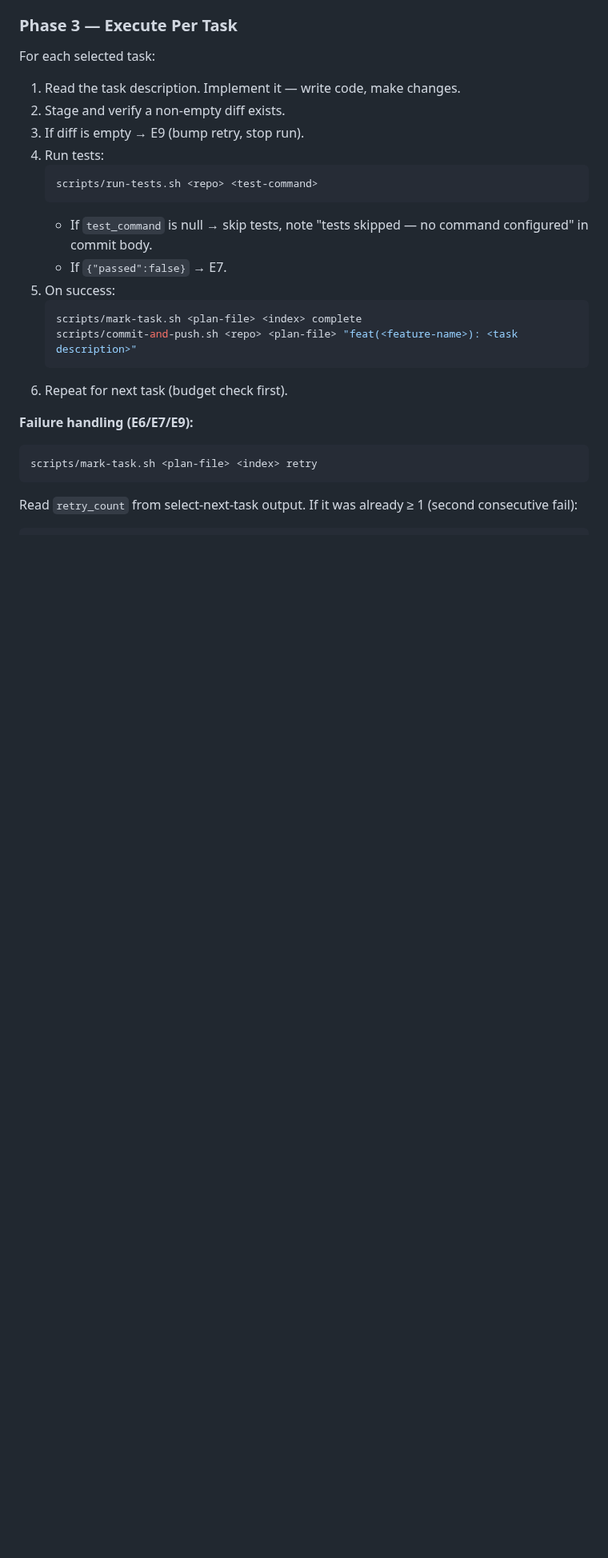
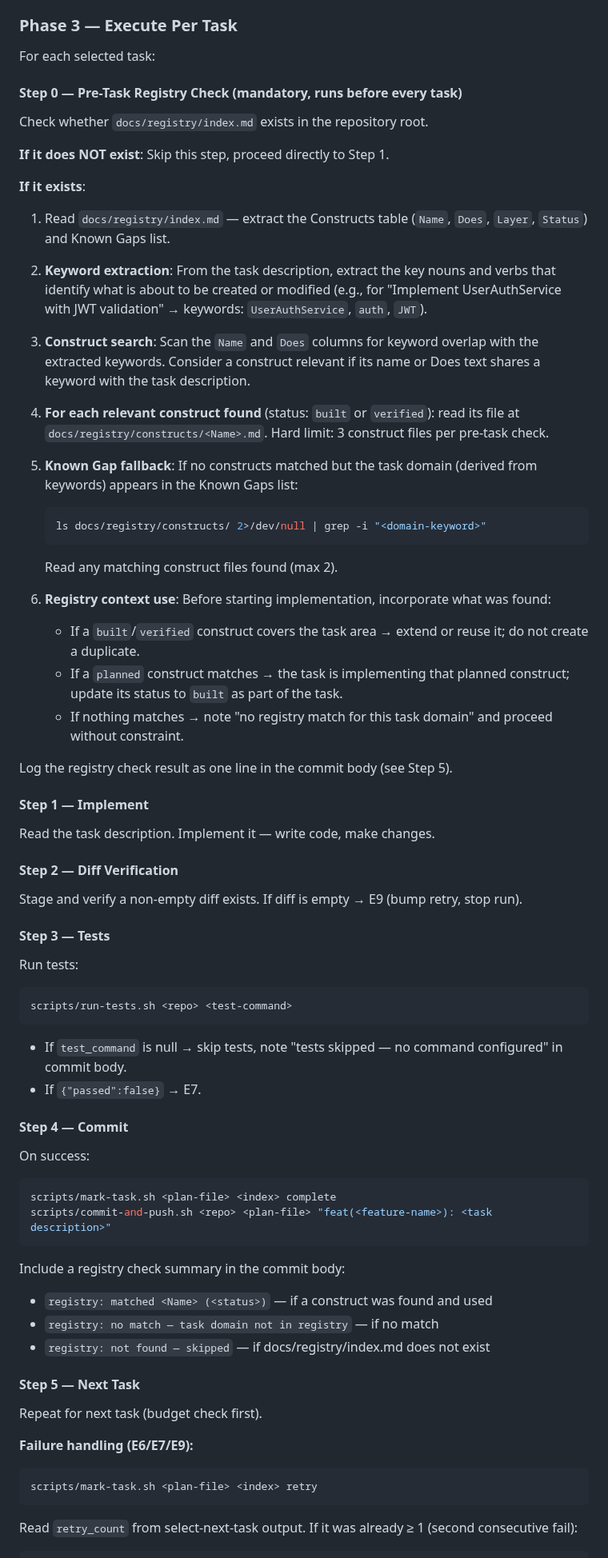
Before and after one commit to dkoenawan/systematic-dev-kit, a Markdown page: skills/task-executor/SKILL.md, the part around the change. Shown at 80% size. GitHub-like rendering; blank space fills up the shorter version.

Commit message:
feat(architecture-registry): extend task-executor skill with mandatory pre-task registry check
registry: no match — task domain not in registry
tests skipped — no command configured

````diff
--- a/skills/task-executor/SKILL.md
+++ b/skills/task-executor/SKILL.md
@@ -177,21 +177,68 @@ Budget loop: repeat task selection + execution up to `max_tasks_per_run` times,
 
 For each selected task:
 
-1. Read the task description. Implement it — write code, make changes.
-2. Stage and verify a non-empty diff exists.
-3. If diff is empty → E9 (bump retry, stop run).
-4. Run tests:
+#### Step 0 — Pre-Task Registry Check (mandatory, runs before every task)
+
+Check whether `docs/registry/index.md` exists in the repository root.
+
+**If it does NOT exist**: Skip this step, proceed directly to Step 1.
+
+**If it exists**:
+
+1. Read `docs/registry/index.md` — extract the Constructs table (`Name`, `Does`, `Layer`, `Status`) and Known Gaps list.
+
+2. **Keyword extraction**: From the task description, extract the key nouns and verbs that identify what is about to be created or modified (e.g., for "Implement UserAuthService with JWT validation" → keywords: `UserAuthService`, `auth`, `JWT`).
+
+3. **Construct search**: Scan the `Name` and `Does` columns for keyword overlap with the extracted keywords. Consider a construct relevant if its name or Does text shares a keyword with the task description.
+
+4. **For each relevant construct found** (status: `built` or `verified`): read its file at `docs/registry/constructs/<Name>.md`. Hard limit: 3 construct files per pre-task check.
+
+5. **Known Gap fallback**: If no constructs matched but the task domain (derived from keywords) appears in the Known Gaps list:
    ```bash
-   scripts/run-tests.sh <repo> <test-command>
+   ls docs/registry/constructs/ 2>/dev/null | grep -i "<domain-keyword>"
    ```
-   - If `test_command` is null → skip tests, note "tests skipped — no command configured" in commit body.
-   - If `{"passed":false}` → E7.
-5. On success:
-   ```bash
-   scripts/mark-task.sh <plan-file> <index> complete
-   scripts/commit-and-push.sh <repo> <plan-file> "feat(<feature-name>): <task description>"
-   ```
-6. Repeat for next task (budget check first).
+   Read any matching construct files found (max 2).
+
+6. **Registry context use**: Before starting implementation, incorporate what was found:
+   - If a `built`/`verified` construct covers the task area → extend or reuse it; do not create a duplicate.
+   - If a `planned` construct matches → the task is implementing that planned construct; update its status to `built` as part of the task.
+   - If nothing matches → note "no registry match for this task domain" and proceed without constraint.
+
+Log the registry check result as one line in the commit body (see Step 5).
+
+#### Step 1 — Implement
+
+Read the task description. Implement it — write code, make changes.
+
+#### Step 2 — Diff Verification
+
+Stage and verify a non-empty diff exists. If diff is empty → E9 (bump retry, stop run).
+
+#### Step 3 — Tests
+
+Run tests:
+```bash
+scripts/run-tests.sh <repo> <test-command>
+```
+- If `test_command` is null → skip tests, note "tests skipped — no command configured" in commit body.
+- If `{"passed":false}` → E7.
+
+#### Step 4 — Commit
+
+On success:
+```bash
+scripts/mark-task.sh <plan-file> <index> complete
+scripts/commit-and-push.sh <repo> <plan-file> "feat(<feature-name>): <task description>"
+```
+
+Include a registry check summary in the commit body:
+- `registry: matched <Name> (<status>)` — if a construct was found and used
+- `registry: no match — task domain not in registry` — if no match
+- `registry: not found — skipped` — if docs/registry/index.md does not exist
+
+#### Step 5 — Next Task
+
+Repeat for next task (budget check first).
 
 **Failure handling (E6/E7/E9):**
 ```bash
````
Also changed, not shown: specs/architecture-registry/tasks.md (+2 -2 lines).
